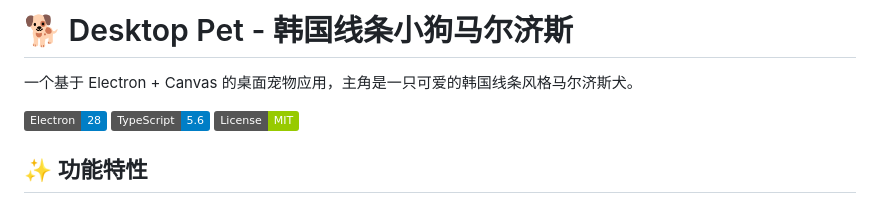
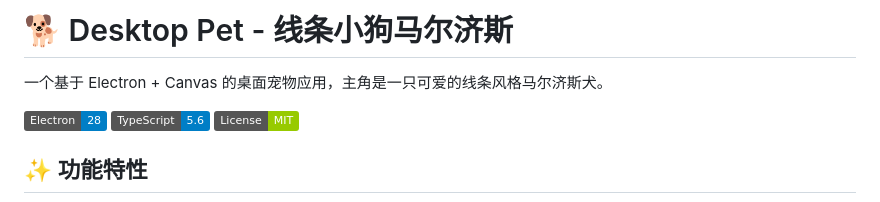
Before and after one commit to LYX040925/desktop-pet, a Markdown page: README.md, the part around the change. Drawn GitHub-style; badges without logos.

Commit message:
Revise project title and description in README
Updated the project title and description to remove '韩国' and clarify the style of the dog.

```diff
--- a/README.md
+++ b/README.md
@@ -1,6 +1,6 @@
-# 🐕 Desktop Pet - 韩国线条小狗马尔济斯
+# 🐕 Desktop Pet - 线条小狗马尔济斯
 
-一个基于 Electron + Canvas 的桌面宠物应用，主角是一只可爱的韩国线条风格马尔济斯犬。
+一个基于 Electron + Canvas 的桌面宠物应用，主角是一只可爱的线条风格马尔济斯犬。
 
 ![Electron](https://img.shields.io/badge/Electron-28-blue)
 ![TypeScript](https://img.shields.io/badge/TypeScript-5.6-blue)
```
